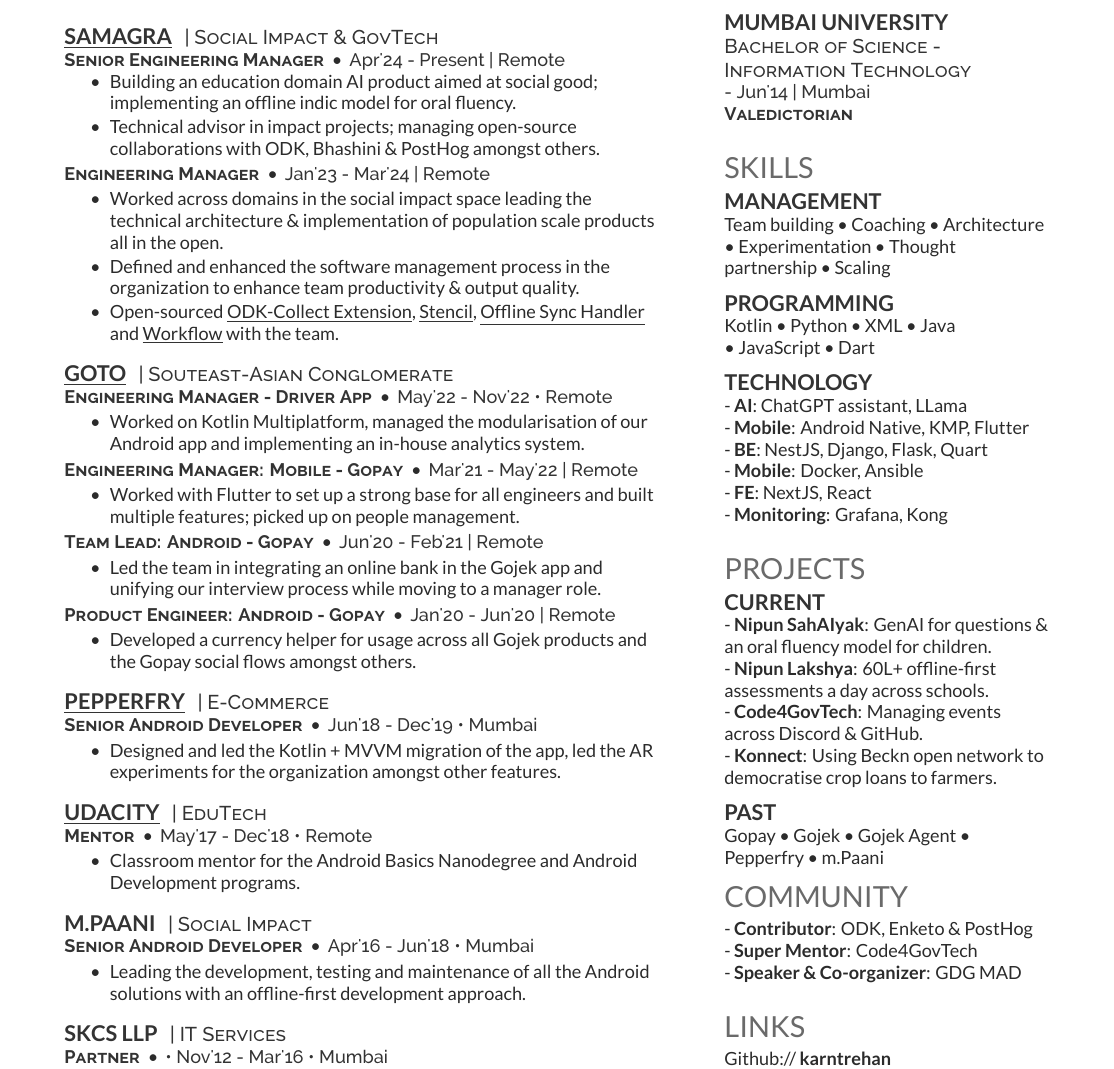
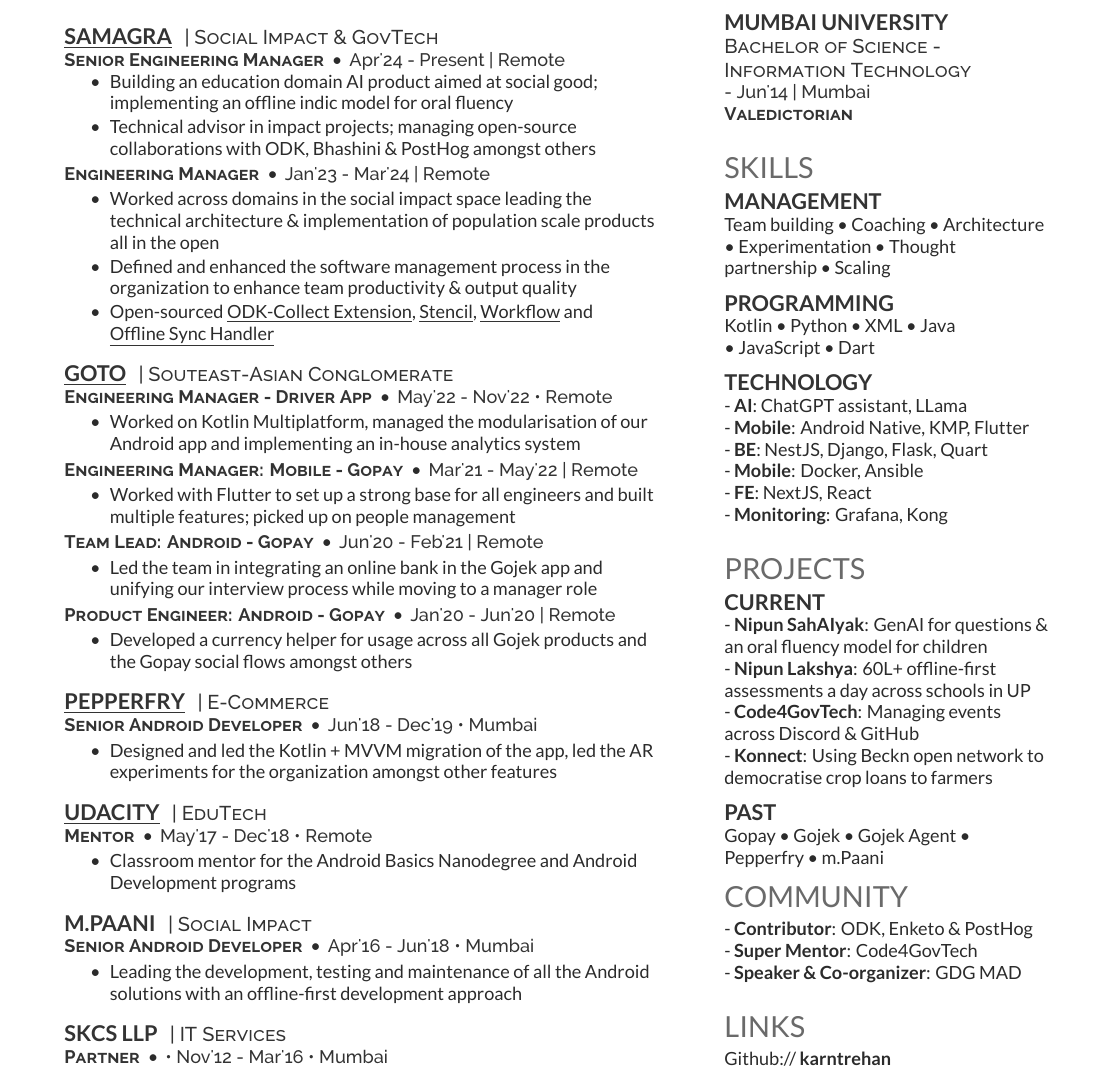
Before and after one commit to karntrehan/Resume, a LaTeX CV (deedy_resume-reversed.tex): part of the page, cut so that both start at the same text. Compiled offline with XeLaTeX.

Commit message:
Remove fullstops and spacing fixes

```diff
--- a/deedy_resume-reversed.tex
+++ b/deedy_resume-reversed.tex
@@ -107,17 +107,17 @@
 \location {Apr'24 - Present | Remote}
 \vspace{\topsep} % Hacky fix for awkward extra vertical space
 \begin{tightemize}
-\item Building an education domain AI product aimed at social good; implementing an offline indic model for oral fluency.
-\item Technical advisor in impact projects; managing open-source collaborations with ODK, Bhashini \& PostHog amongst others.
+\item Building an education domain AI product aimed at social good; implementing an offline indic model for oral fluency
+\item Technical advisor in impact projects; managing open-source collaborations with ODK, Bhashini \& PostHog amongst others
 \end{tightemize}
 
 \designation{Engineering Manager}
 \textbullet{}
 \location {Jan'23 - Mar'24 | Remote}
 \begin{tightemize}
-\item Worked across domains in the social impact space leading the technical architecture \& implementation of population scale products all in the open.
-\item Defined and enhanced the software management process in the organization to enhance team productivity \& output quality.
-\item Open-sourced {\href{https://github.com/Samagra-Development/odk-collect-extension}{\underline{ODK-Collect Extension}}}, {\href{https://github.com/SamagraX-Stencil}{\underline{Stencil}}}, {\href{https://github.com/Samagra-Development/offline-sync-handler}{\underline{Offline Sync Handler}}} and {\href{https://github.com/Samagra-Development/workflow}{\underline{Workflow}}} with the team.
+\item Worked across domains in the social impact space leading the technical architecture \& implementation of population scale products all in the open
+\item Defined and enhanced the software management process in the organization to enhance team productivity \& output quality
+\item Open-sourced {\href{https://github.com/Samagra-Development/odk-collect-extension}{\underline{ODK-Collect Extension}}}, {\href{https://github.com/SamagraX-Stencil}{\underline{Stencil}}}, {\href{https://github.com/Samagra-Development/workflow}{\underline{Workflow}}} and {\href{https://github.com/Samagra-Development/offline-sync-handler}{\underline{Offline Sync Handler}}}
 \end{tightemize}
 \sectionsep
 
@@ -128,28 +128,28 @@
 \textbullet{}
 \location {May'22 - Nov'22 • Remote}
 \begin{tightemize}
-\item Worked on Kotlin Multiplatform, managed the modularisation of our Android app and implementing an in-house analytics system.
+\item Worked on Kotlin Multiplatform, managed the modularisation of our Android app and implementing an in-house analytics system
 \end{tightemize}
 
 \designation{Engineering Manager: Mobile - Gopay}
 \textbullet{}
 \location {Mar'21 - May'22 | Remote}
 \begin{tightemize}
-\item Worked with Flutter to set up a strong base for all engineers and built multiple features; picked up on people management.
+\item Worked with Flutter to set up a strong base for all engineers and built multiple features; picked up on people management
 \end{tightemize}
 
 \designation{Team Lead: Android - Gopay}
 \textbullet{}
 \location {Jun'20 - Feb'21  | Remote}
 \begin{tightemize}
-\item Led the team in integrating an online bank in the Gojek app and unifying our interview process while moving to a manager role.
+\item Led the team in integrating an online bank in the Gojek app and unifying our interview process while moving to a manager role
 \end{tightemize}
 
 \designation{Product Engineer: Android - Gopay}
 \textbullet{}
 \location {Jan'20 - Jun'20 | Remote}
 \begin{tightemize}
-\item Developed a currency helper for usage across all Gojek products and the Gopay social flows amongst others.
+\item Developed a currency helper for usage across all Gojek products and the Gopay social flows amongst others
 \end{tightemize}
 \sectionsep
 
@@ -160,7 +160,7 @@
 \textbullet{}
 \location {Jun'18 - Dec'19 • Mumbai}
 \begin{tightemize}
-\item Designed and led the Kotlin + MVVM migration of the app, led the AR experiments for the organization amongst other features.
+\item Designed and led the Kotlin + MVVM migration of the app, led the AR experiments for the organization amongst other features
 \end{tightemize}
 \sectionsep
 
@@ -335,10 +335,10 @@
 
 \section{Projects}
 \subsection{Current}
-- \href{https://github.com/NipunSahAIyak}{{\bf Nipun SahAIyak}}: GenAI for questions \& an oral fluency model for children. \\
-- \href{https://github.com/Mission-Prerna}{{\bf Nipun Lakshya}}: 60L+ offline-first assessments a day across schools. \\
-- \href{https://github.com/Code4GovTech}{{\bf Code4GovTech}}: Managing events across Discord \& GitHub. \\
-- \href{https://github.com/Konnect-Agri}{{\bf Konnect}}: Using Beckn open network to democratise crop loans to farmers.
+- \href{https://github.com/NipunSahAIyak}{{\bf Nipun SahAIyak}}: GenAI for questions \& an oral fluency model for children\\
+- \href{https://github.com/Mission-Prerna}{{\bf Nipun Lakshya}}: 60L+ offline-first assessments a day across schools in UP\\
+- \href{https://github.com/Code4GovTech}{{\bf Code4GovTech}}: Managing events across Discord \& GitHub\\
+- \href{https://github.com/Konnect-Agri}{{\bf Konnect}}: Using Beckn open network to democratise crop loans to farmers
 \sectionsep
 
 \subsection{Past}
```
Also changed, not shown: deedy_resume-reversed.tex (4 more changed lines).
